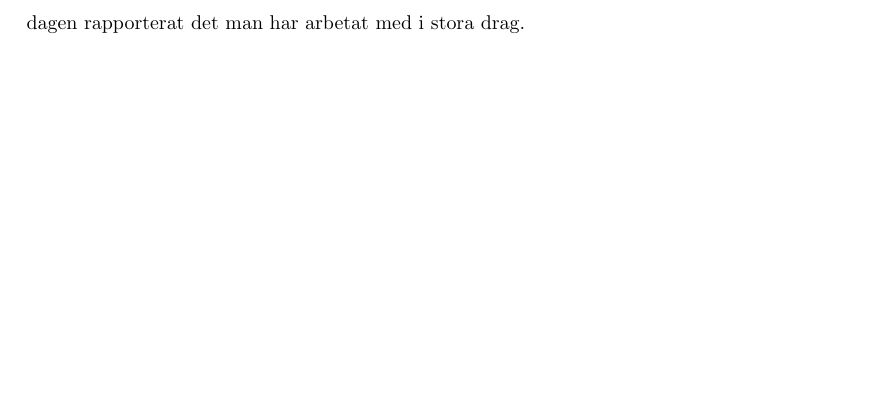
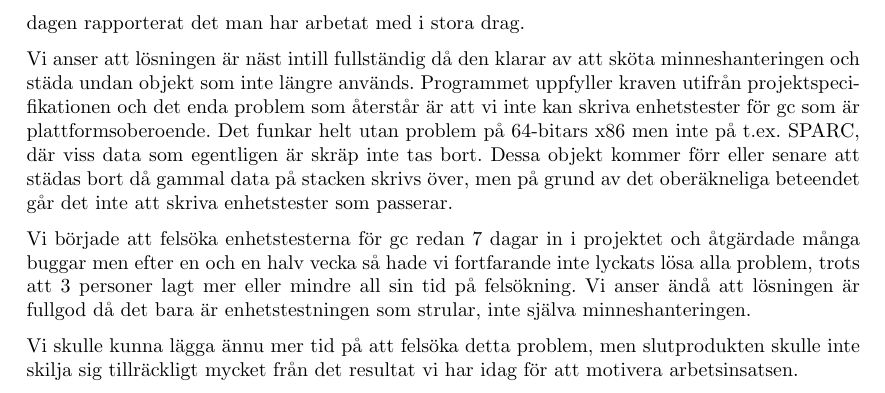
Before and after one commit to edenvin/IOOPM, a LaTeX paper (Docs/Report/rapport.tex, which reads Docs/Report/reflection.tex): part of page 21 of 21, cut so that both start at the same text, the shorter picture padded with empty space. Compiled offline with pdfLaTeX.

Commit message:
Fixed some things

```diff
--- a/Docs/Report/reflection.tex
+++ b/Docs/Report/reflection.tex
@@ -24,3 +24,9 @@ Något vi har lagt mycket vikt på under hela projektet men framför allt mot sl
 Diagrammen stämmer inte helt och hållet på grund av vårt sätt att jobba. Eftersom vi satt tillsammans så var ofta alla med och diskuterade fram lösningar på de problem som dök upp. De små avvikelserna tog vi inte hänsyn till när vi valde kategori att tidsrapportera till.
 
 Tidsrapporteringen stämmer inte fullt ut då vi inte har räknat med den tid vi indirekt har arbetat med de olika programdelarna, tex. när man har hjälpt varandra, istället har vi bara i slutet av dagen rapporterat det man har arbetat med i stora drag.
+
+Vi anser att lösningen är näst intill fullständig då den klarar av att sköta minneshanteringen och städa undan objekt som inte längre används.  Programmet uppfyller kraven utifrån projektspecifikationen och det enda problem som återstår är att vi inte kan skriva enhetstester för gc som är plattformsoberoende. Det funkar helt utan problem på 64-bitars x86 men inte på t.ex. SPARC, där viss data som egentligen är skräp inte tas bort. Dessa objekt kommer förr eller senare att städas bort då gammal data på stacken skrivs över, men på grund av det oberäkneliga beteendet går det inte att skriva enhetstester som passerar.
+
+Vi började att felsöka enhetstesterna för gc redan 7 dagar in i projektet och åtgärdade många buggar men efter en och en halv vecka så hade vi fortfarande inte lyckats lösa alla problem, trots att 3 personer lagt mer eller mindre all sin tid på felsökning. Vi anser ändå att lösningen är fullgod då det bara är enhetstestningen som strular, inte själva minneshanteringen.
+
+Vi skulle kunna lägga ännu mer tid på att felsöka detta problem, men slutprodukten skulle inte skilja sig tillräckligt mycket från det resultat vi har idag för att motivera arbetsinsatsen.
```
